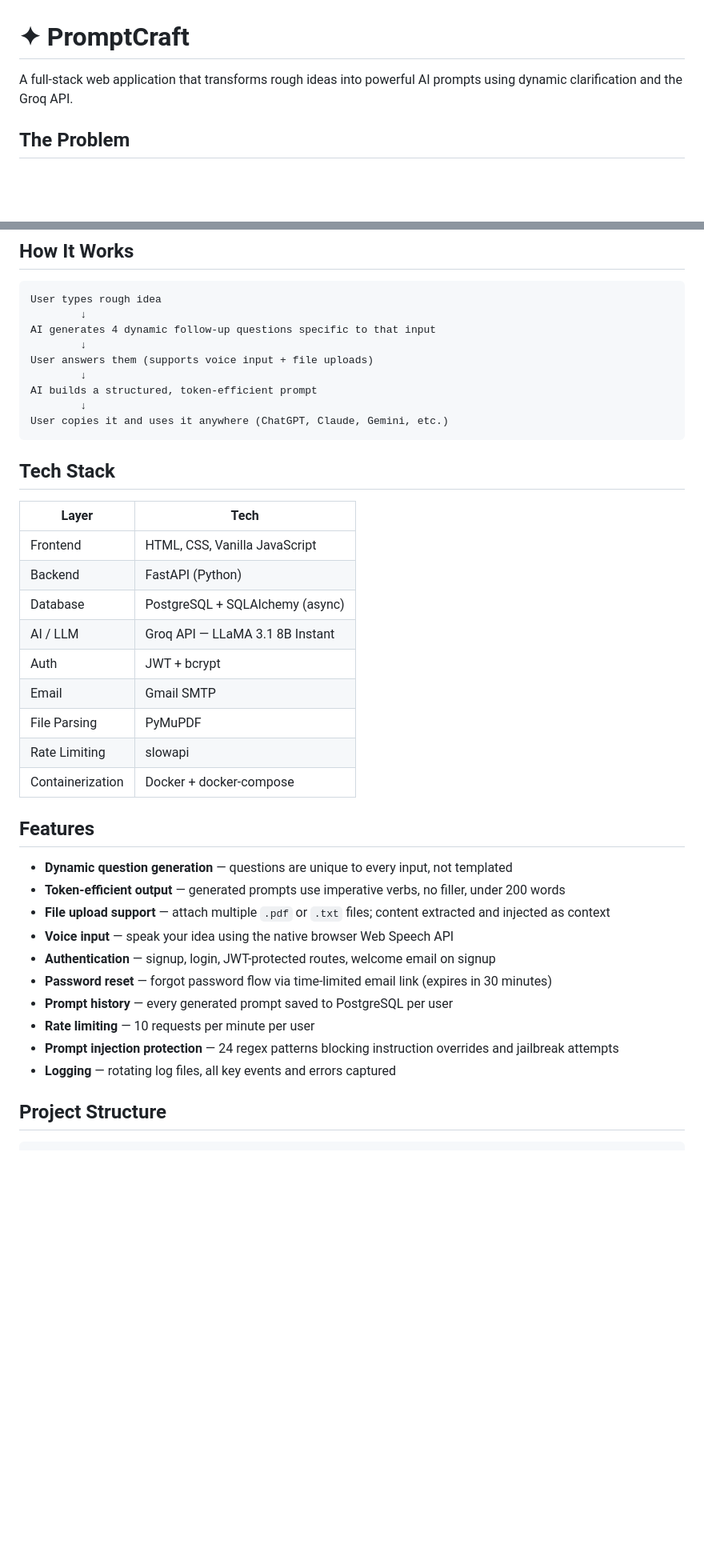
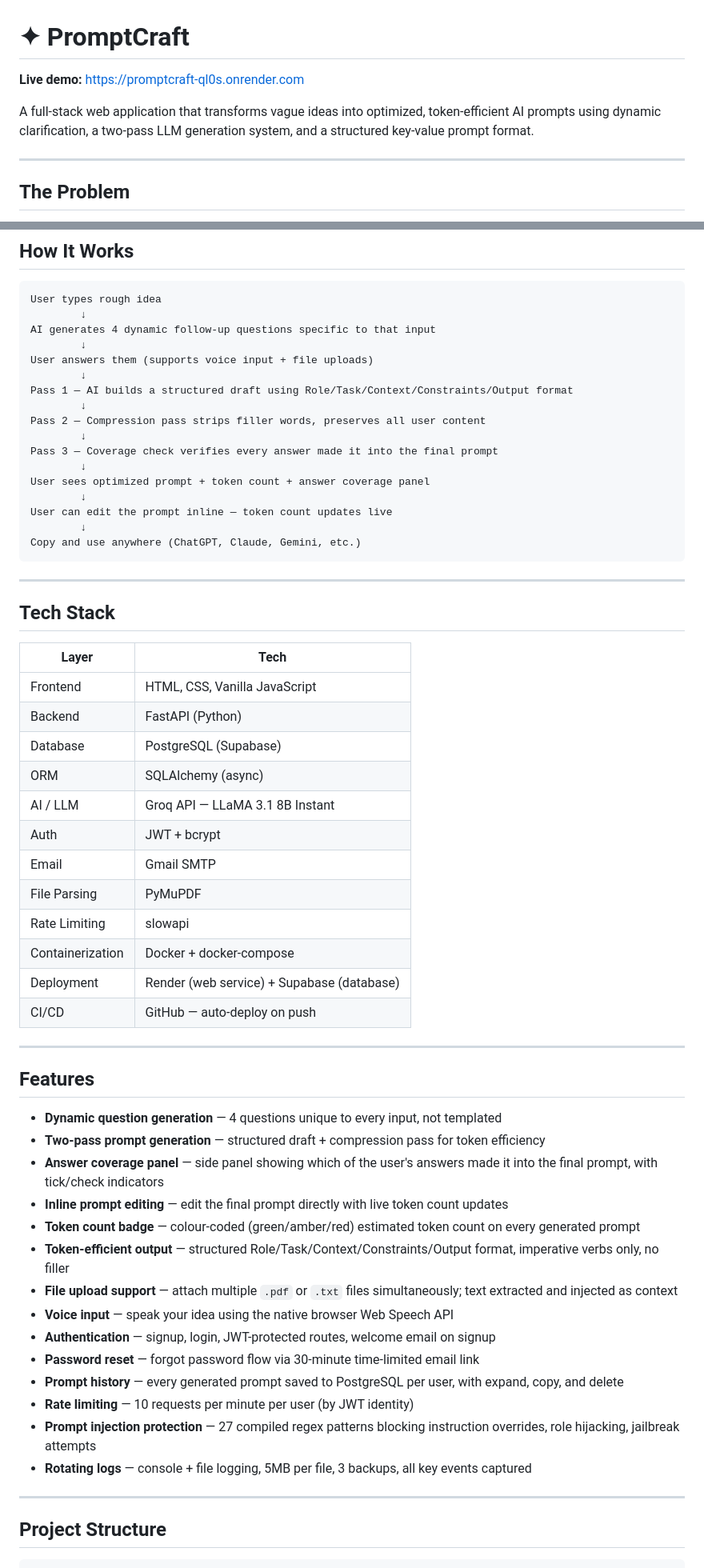
Before and after one commit to shakthi-1307/PromptCraft, a Markdown page: README.md, 2 parts joined by grey strips. Shown at 80% size. Rendered like a GitHub page; blank space fills up the shorter version.

Commit message:
docs: update README with live link and all features

````diff
--- a/README.md
+++ b/README.md
@@ -1,6 +1,10 @@
 # ✦ PromptCraft
 
-A full-stack web application that transforms rough ideas into powerful AI prompts using dynamic clarification and the Groq API.
+**Live demo:** https://promptcraft-ql0s.onrender.com
+
+A full-stack web application that transforms vague ideas into optimized, token-efficient AI prompts using dynamic clarification, a two-pass LLM generation system, and a structured key-value prompt format.
+
+---
 
 ## The Problem
 
@@ -15,37 +19,58 @@ AI generates 4 dynamic follow-up questions specific to that input
         ↓
 User answers them (supports voice input + file uploads)
         ↓
-AI builds a structured, token-efficient prompt
+Pass 1 — AI builds a structured draft using Role/Task/Context/Constraints/Output format
         ↓
-User copies it and uses it anywhere (ChatGPT, Claude, Gemini, etc.)
+Pass 2 — Compression pass strips filler words, preserves all user content
+        ↓
+Pass 3 — Coverage check verifies every answer made it into the final prompt
+        ↓
+User sees optimized prompt + token count + answer coverage panel
+        ↓
+User can edit the prompt inline — token count updates live
+        ↓
+Copy and use anywhere (ChatGPT, Claude, Gemini, etc.)
 ```
+
+---
 
 ## Tech Stack
 
-| Layer            | Tech                            |
-| ---------------- | ------------------------------- |
-| Frontend         | HTML, CSS, Vanilla JavaScript   |
-| Backend          | FastAPI (Python)                |
-| Database         | PostgreSQL + SQLAlchemy (async) |
-| AI / LLM         | Groq API — LLaMA 3.1 8B Instant |
-| Auth             | JWT + bcrypt                    |
-| Email            | Gmail SMTP                      |
-| File Parsing     | PyMuPDF                         |
-| Rate Limiting    | slowapi                         |
-| Containerization | Docker + docker-compose         |
+| Layer            | Tech                                       |
+| ---------------- | ------------------------------------------ |
+| Frontend         | HTML, CSS, Vanilla JavaScript              |
+| Backend          | FastAPI (Python)                           |
+| Database         | PostgreSQL (Supabase)                      |
+| ORM              | SQLAlchemy (async)                         |
+| AI / LLM         | Groq API — LLaMA 3.1 8B Instant            |
+| Auth             | JWT + bcrypt                               |
+| Email            | Gmail SMTP                                 |
+| File Parsing     | PyMuPDF                                    |
+| Rate Limiting    | slowapi                                    |
+| Containerization | Docker + docker-compose                    |
+| Deployment       | Render (web service) + Supabase (database) |
+| CI/CD            | GitHub — auto-deploy on push               |
+
+---
 
 ## Features
 
-- **Dynamic question generation** — questions are unique to every input, not templated
-- **Token-efficient output** — generated prompts use imperative verbs, no filler, under 200 words
-- **File upload support** — attach multiple `.pdf` or `.txt` files; content extracted and injected as context
+- **Dynamic question generation** — 4 questions unique to every input, not templated
+- **Two-pass prompt generation** — structured draft + compression pass for token efficiency
+- **Answer coverage panel** — side panel showing which of the user's answers made it into the final prompt, with tick/check indicators
+- **Inline prompt editing** — edit the final prompt directly with live token count updates
+- **Token count badge** — colour-coded (green/amber/red) estimated token count on every generated prompt
+- **Token-efficient output** — structured Role/Task/Context/Constraints/Output format, imperative verbs only, no filler
+- **File upload support** — attach multiple `.pdf` or `.txt` files simultaneously; text extracted and injected as context
 - **Voice input** — speak your idea using the native browser Web Speech API
 - **Authentication** — signup, login, JWT-protected routes, welcome email on signup
-- **Password reset** — forgot password flow via time-limited email link (expires in 30 minutes)
-- **Prompt history** — every generated prompt saved to PostgreSQL per user
-- **Rate limiting** — 10 requests per minute per user
-- **Prompt injection protection** — 24 regex patterns blocking instruction overrides and jailbreak attempts
-- **Logging** — rotating log files, all key events and errors captured
+- **Password reset** — forgot password flow via 30-minute time-limited email link
+- **Prompt history** — every generated prompt saved to PostgreSQL per user, with expand, copy, and delete
+- **Rate limiting** — 10 requests per minute per user (by JWT identity)
+- **Prompt injection protection** — 27 compiled regex patterns blocking instruction overrides, role hijacking, jailbreak attempts
+- **Rotating logs** — console + file logging, 5MB per file, 3 backups, all key events captured
+
+---
 
 ## Project Structure
 
````
Also changed, not shown: other parts of README.md (+36 -5 lines).
